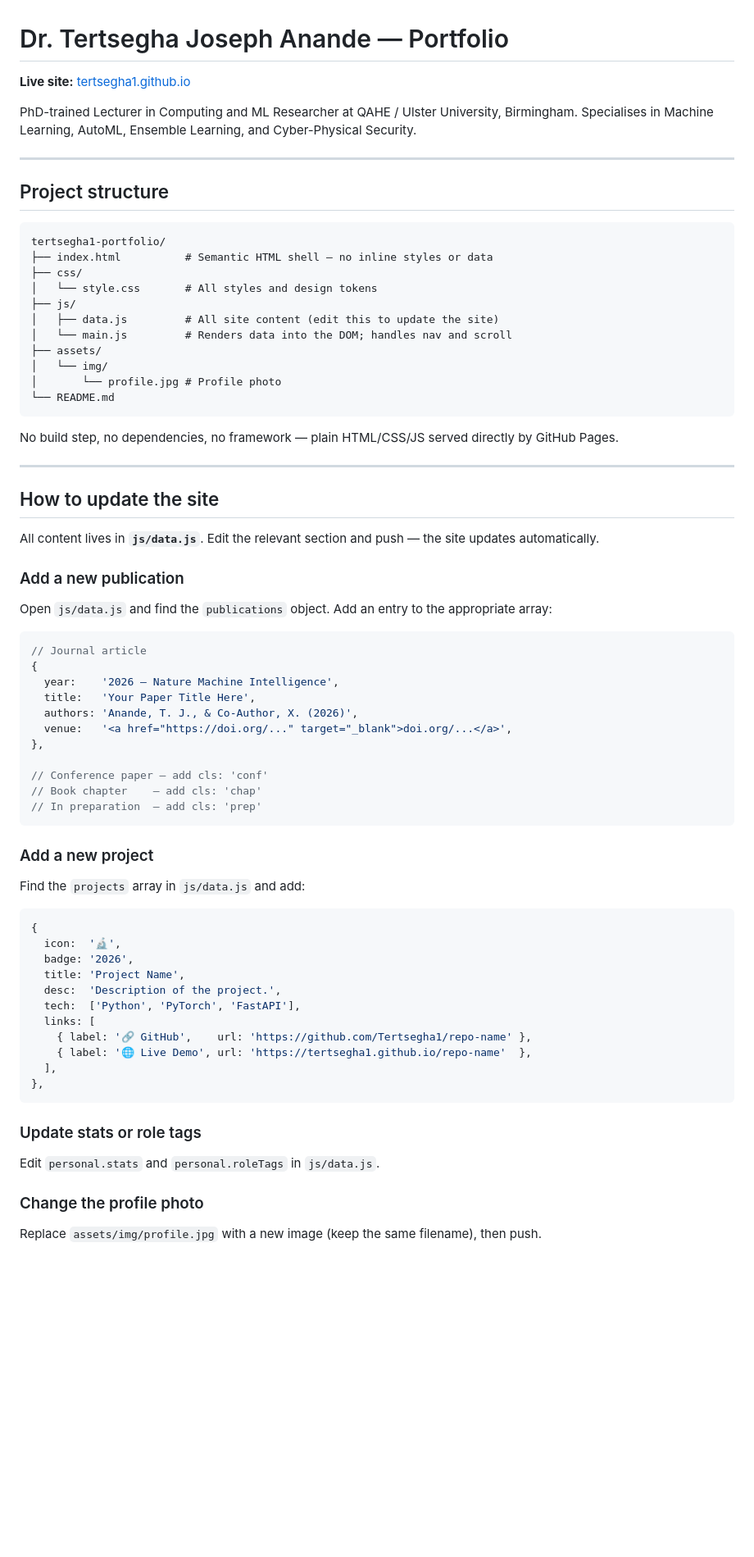
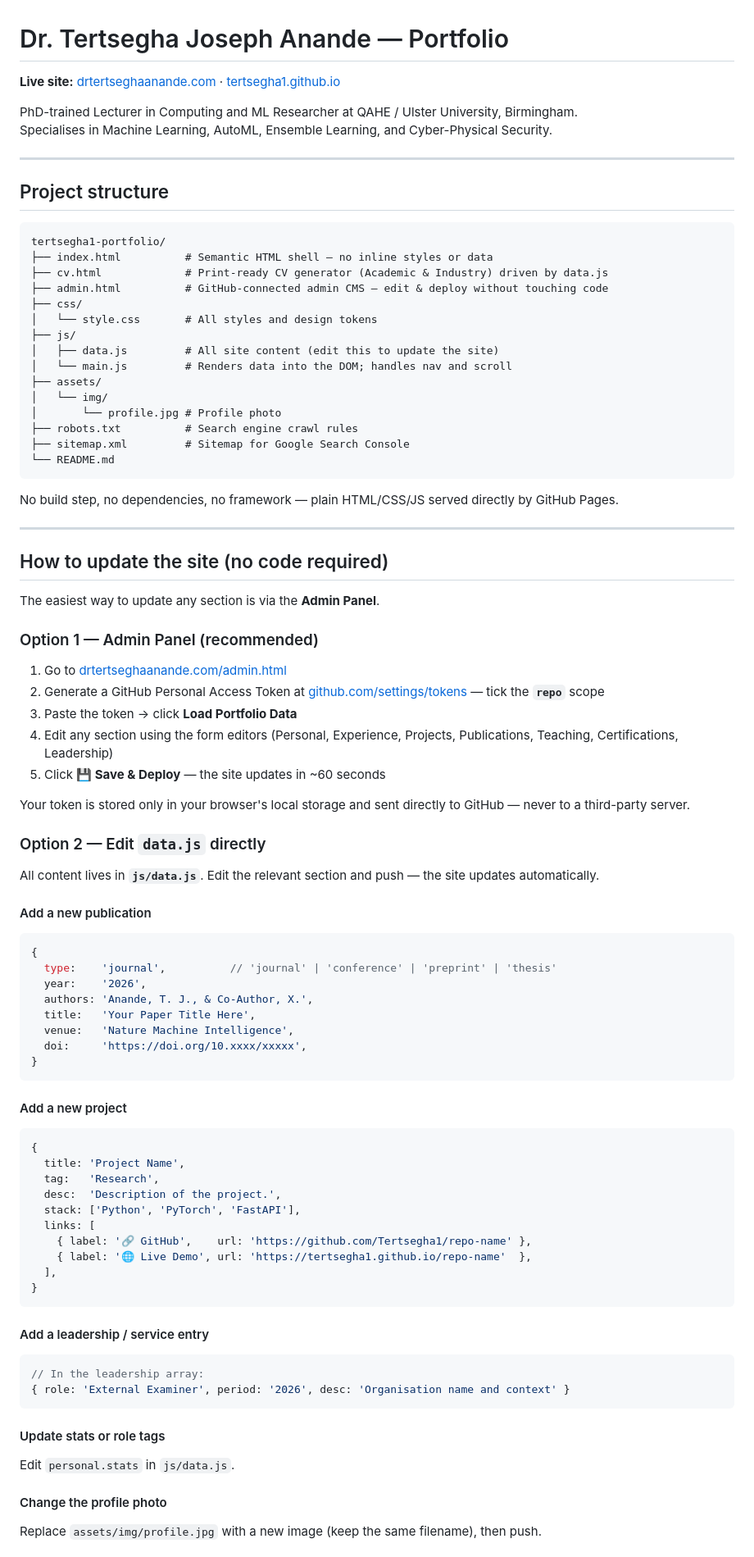
Before and after one commit to Tertsegha1/tertsegha1.github.io, a Markdown page: README.md, the part around one of its changes. Shown at 82% size. Drawn GitHub-style; blank space fills up the shorter version.

Commit message:
docs: update README with admin panel, CV generator, and custom domain
Co-Authored-By: Claude Sonnet 4.6 <noreply@anthropic.com>

````diff
--- a/README.md
+++ b/README.md
@@ -1,6 +1,6 @@
 # Dr. Tertsegha Joseph Anande — Portfolio
 
-**Live site:** [tertsegha1.github.io](https://tertsegha1.github.io)
+**Live site:** [drtertseghaanande.com](https://drtertseghaanande.com) · [tertsegha1.github.io](https://tertsegha1.github.io)
 
 PhD-trained Lecturer in Computing and ML Researcher at QAHE / Ulster University, Birmingham.
 Specialises in Machine Learning, AutoML, Ensemble Learning, and Cyber-Physical Security.
@@ -12,6 +12,8 @@ Specialises in Machine Learning, AutoML, Ensemble Learning, and Cyber-Physical S
 ```
 tertsegha1-portfolio/
 ├── index.html          # Semantic HTML shell — no inline styles or data
+├── cv.html             # Print-ready CV generator (Academic & Industry) driven by data.js
+├── admin.html          # GitHub-connected admin CMS — edit & deploy without touching code
 ├── css/
 │   └── style.css       # All styles and design tokens
 ├── js/
@@ -20,6 +22,8 @@ tertsegha1-portfolio/
 ├── assets/
 │   └── img/
 │       └── profile.jpg # Profile photo
+├── robots.txt          # Search engine crawl rules
+├── sitemap.xml         # Sitemap for Google Search Console
 └── README.md
 ```
 
@@ -27,51 +31,64 @@ No build step, no dependencies, no framework — plain HTML/CSS/JS served direct
 
 ---
 
-## How to update the site
+## How to update the site (no code required)
+
+The easiest way to update any section is via the **Admin Panel**.
+
+### Option 1 — Admin Panel (recommended)
+
+1. Go to [drtertseghaanande.com/admin.html](https://drtertseghaanande.com/admin.html)
+2. Generate a GitHub Personal Access Token at [github.com/settings/tokens](https://github.com/settings/tokens/new?scopes=repo&description=Portfolio+Admin) — tick the **`repo`** scope
+3. Paste the token → click **Load Portfolio Data**
+4. Edit any section using the form editors (Personal, Experience, Projects, Publications, Teaching, Certifications, Leadership)
+5. Click **💾 Save & Deploy** — the site updates in ~60 seconds
+
+Your token is stored only in your browser's local storage and sent directly to GitHub — never to a third-party server.
+
+### Option 2 — Edit `data.js` directly
 
 All content lives in **`js/data.js`**. Edit the relevant section and push — the site updates automatically.
 
-### Add a new publication
-
-Open `js/data.js` and find the `publications` object. Add an entry to the appropriate array:
-
-```js
-// Journal article
-{
-  year:    '2026 — Nature Machine Intelligence',
-  title:   'Your Paper Title Here',
-  authors: 'Anande, T. J., & Co-Author, X. (2026)',
-  venue:   '<a href="https://doi.org/..." target="_blank">doi.org/...</a>',
-},
-
-// Conference paper — add cls: 'conf'
-// Book chapter    — add cls: 'chap'
-// In preparation  — add cls: 'prep'
-```
-
-### Add a new project
-
-Find the `projects` array in `js/data.js` and add:
+#### Add a new publication
 
 ```js
 {
-  icon:  '🔬',
-  badge: '2026',
+  type:    'journal',          // 'journal' | 'conference' | 'preprint' | 'thesis'
+  year:    '2026',
+  authors: 'Anande, T. J., & Co-Author, X.',
+  title:   'Your Paper Title Here',
+  venue:   'Nature Machine Intelligence',
+  doi:     'https://doi.org/10.xxxx/xxxxx',
+}
+```
+
+#### Add a new project
+
+```js
+{
   title: 'Project Name',
+  tag:   'Research',
   desc:  'Description of the project.',
-  tech:  ['Python', 'PyTorch', 'FastAPI'],
+  stack: ['Python', 'PyTorch', 'FastAPI'],
   links: [
     { label: '🔗 GitHub',    url: 'https://github.com/Tertsegha1/repo-name' },
     { label: '🌐 Live Demo', url: 'https://tertsegha1.github.io/repo-name'  },
   ],
-},
+}
 ```
 
-### Update stats or role tags
+#### Add a leadership / service entry
 
-Edit `personal.stats` and `personal.roleTags` in `js/data.js`.
+```js
+// In the leadership array:
+{ role: 'External Examiner', period: '2026', desc: 'Organisation name and context' }
+```
 
-### Change the profile photo
+#### Update stats or role tags
+
+Edit `personal.stats` in `js/data.js`.
+
+#### Change the profile photo
 
 Replace `assets/img/profile.jpg` with a new image (keep the same filename), then push.
 
````
Also changed, not shown: other parts of README.md (+24 -6 lines).
